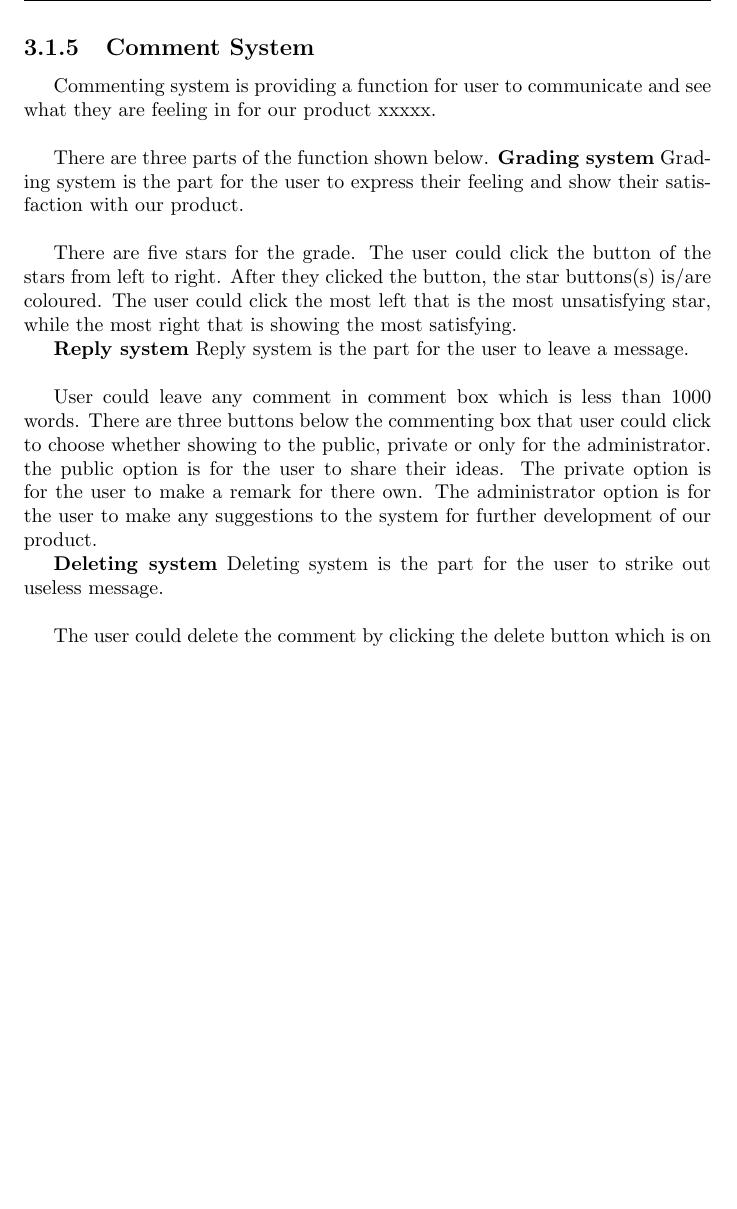
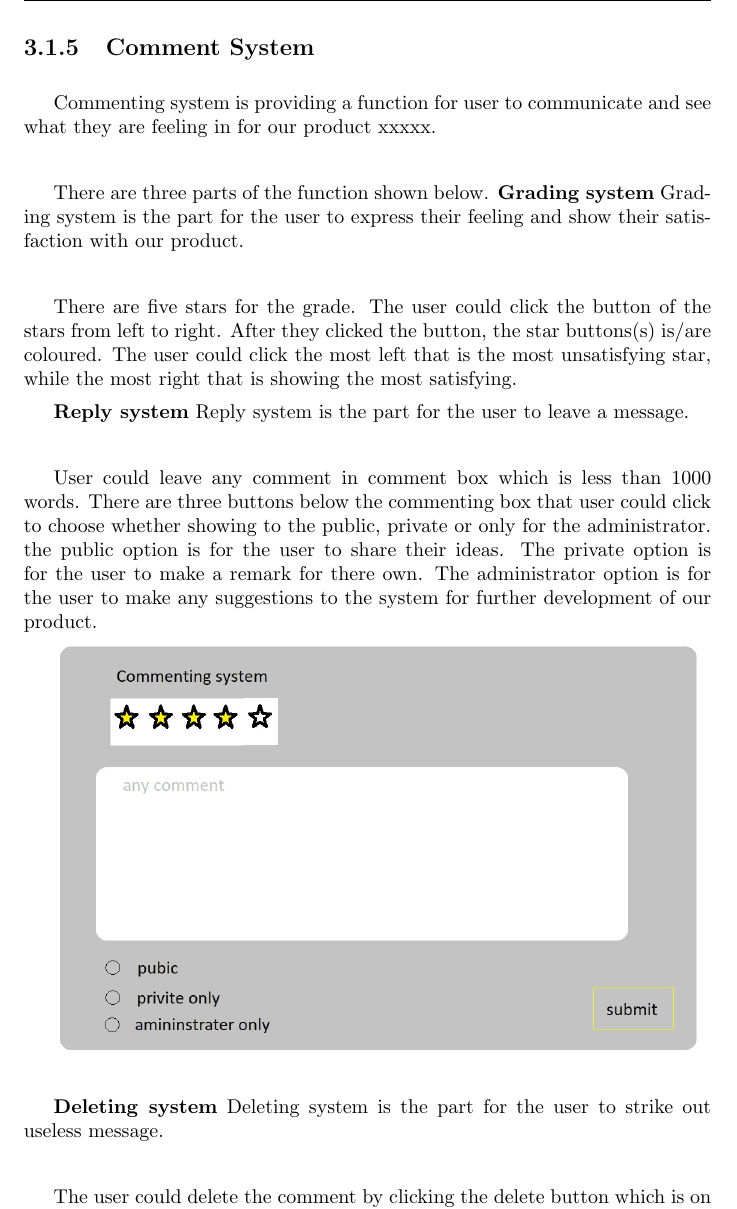
Before and after one commit to yuchitoto/CSCI3100-Project, a LaTeX book (CSCI3100_Documentation.tex, which reads Doc/Commenting system.tex): part of page 10 of 12, cut so that both start at the same text, the shorter picture padded with empty space. Compiled offline with pdfLaTeX.

Commit message:
add pic into comment sys tex

```diff
--- a/Doc/Commenting system.tex
+++ b/Doc/Commenting system.tex
@@ -11,6 +11,8 @@ Reply system is the part for the user to leave a message.\par~
 
 User could leave any comment in comment box which is less than 1000 words. There are three buttons below the commenting box that user could click to choose whether showing to the public, private or only for the administrator. the public option is for the user to share their ideas. The private option is for the user to make a remark for there own. The administrator option is for the user to make any suggestions to the system for further development of our product.
 
+\includegraphics[scale=0.5]{Doc/Graphics/sdfg}
+
 \textbf{Deleting system}
 Deleting system is the part for the user to strike out useless message.\par~
 
```
Also changed, not shown: Doc/Commenting system.tex (2 more changed lines).
